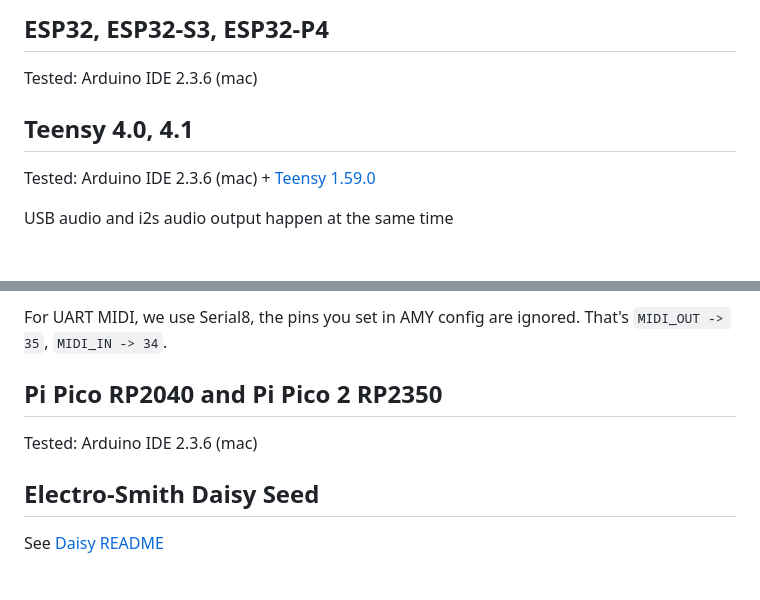
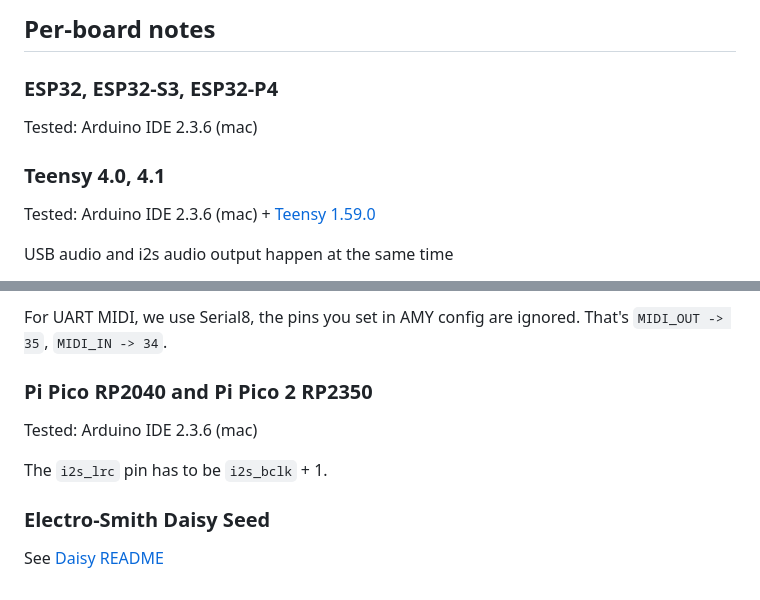
Before and after one commit to shorepine/amy, a Markdown page: docs/arduino.md, 2 parts joined by grey strips. Drawn GitHub-style.

```diff
--- a/docs/arduino.md
+++ b/docs/arduino.md
@@ -17,11 +54,12 @@ We have a simple [dual core ESP-IDF example available](https://github.com/shorep
 
-## ESP32, ESP32-S3, ESP32-P4
+## Per-board notes
+
+### ESP32, ESP32-S3, ESP32-P4
 
 Tested: Arduino IDE 2.3.6 (mac)
 
 
-
-## Teensy 4.0, 4.1
+### Teensy 4.0, 4.1
 
 Tested: Arduino IDE 2.3.6 (mac) + [Teensy 1.59.0](https://www.pjrc.com/teensy/teensyduino.html)
 
@@ -37,11 +75,13 @@ For UART MIDI, we use Serial8, the pins you set in AMY config are ignored. That'
 
 
 
-## Pi Pico RP2040 and Pi Pico 2 RP2350
+### Pi Pico RP2040 and Pi Pico 2 RP2350
 
 Tested: Arduino IDE 2.3.6 (mac)
 
+The `i2s_lrc` pin has to be `i2s_bclk` + 1.
 
-## Electro-Smith Daisy Seed
+
+### Electro-Smith Daisy Seed
 
 See [Daisy README](../daisy/README.md)
```
Also changed, not shown: other parts of docs/arduino.md (+44 -7 lines), README.md (+1 -0 lines), docs/arduino1.png (added), 1 other file.
